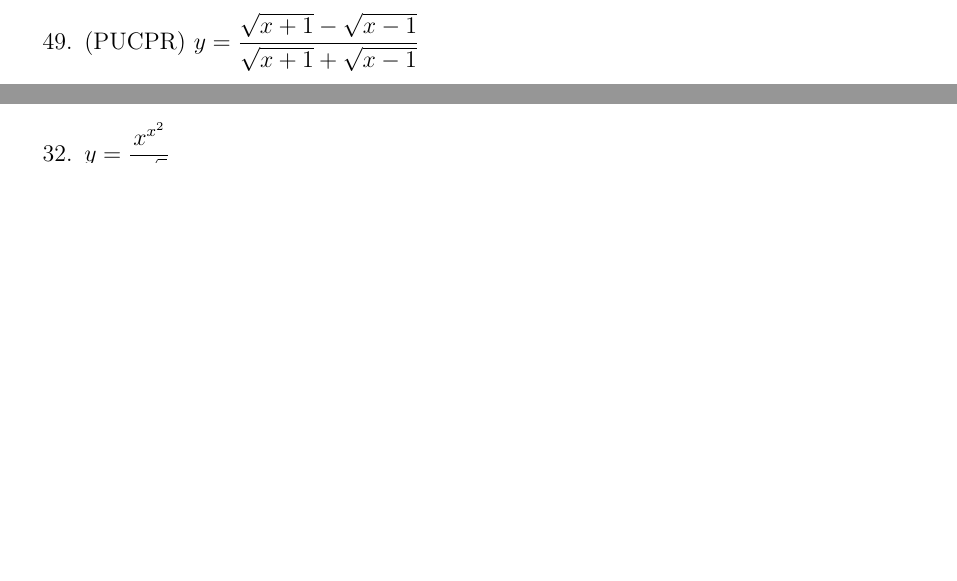
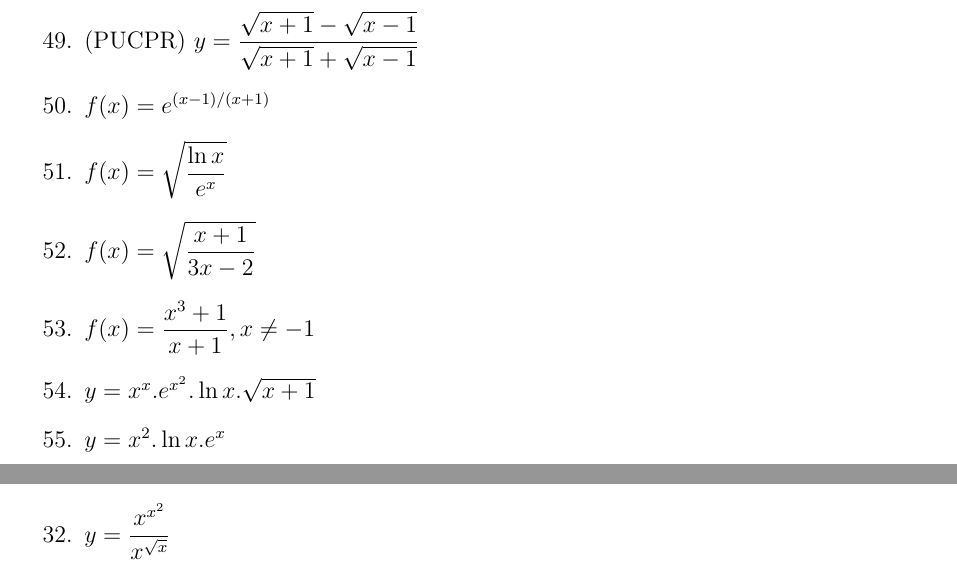
Before and after one commit to ovictorjo3/IFAMdx, a LaTeX document (document.tex): two parts of pages 3 and 4 of 6 before the commit and two parts of pages 3 and 5 of 6 after it, joined at a grey line, cut so that both start at the same text, the shorter picture padded with empty space. Compiled offline with pdfLaTeX.

Commit message:
mais questões

```diff
--- a/document.tex
+++ b/document.tex
@@ -85,6 +85,12 @@
 			\item (UTFPR Cornélio) $y= (x^{2}+2)^{10}.e^{\ln (3x)}$
 			\item (UNIVALI Itajaí) $y=e^{{1}/{x}}.\sqrt{(1+3x^{3})^{3}}$
 			\item (PUCPR) $y=\dfrac{\sqrt{x+1}-\sqrt{x-1}}{\sqrt{x+1}+\sqrt{x-1}}$
+			\item $f(x)=e^{{(x-1)}/{(x+1)}}$
+			\item $f(x)=\sqrt{\dfrac{\ln x}{e^{x}}}$
+			\item $f(x)=\sqrt{\dfrac{x+1}{3x-2}}$
+			\item $f(x)=\dfrac{x^{3}+1}{x+1}, x \neq -1$
+			\item $y=x^{x}.e^{x^{2}}.\ln x.\sqrt{x+1}$
+			\item $y=x^{2}.\ln x. e^{x}$
 		\end{enumerate}
 
 
```
Also changed, not shown: document.pdf, 2 other files.
